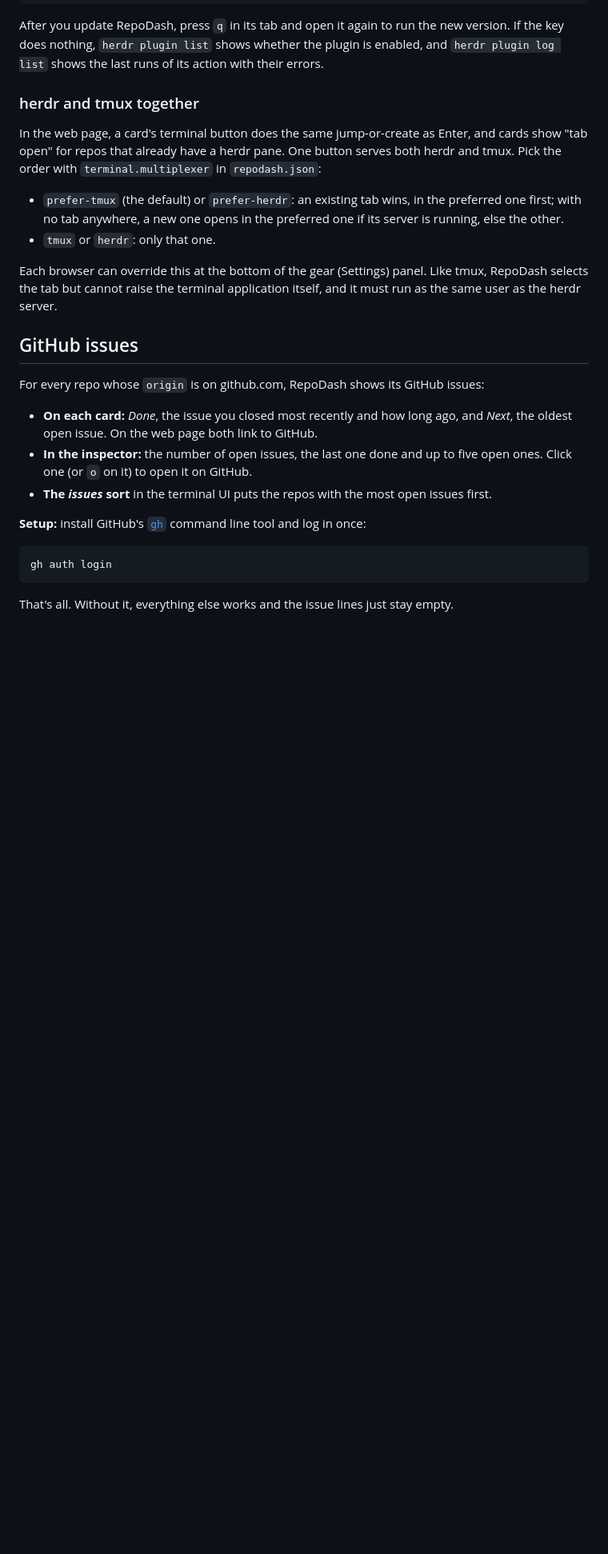
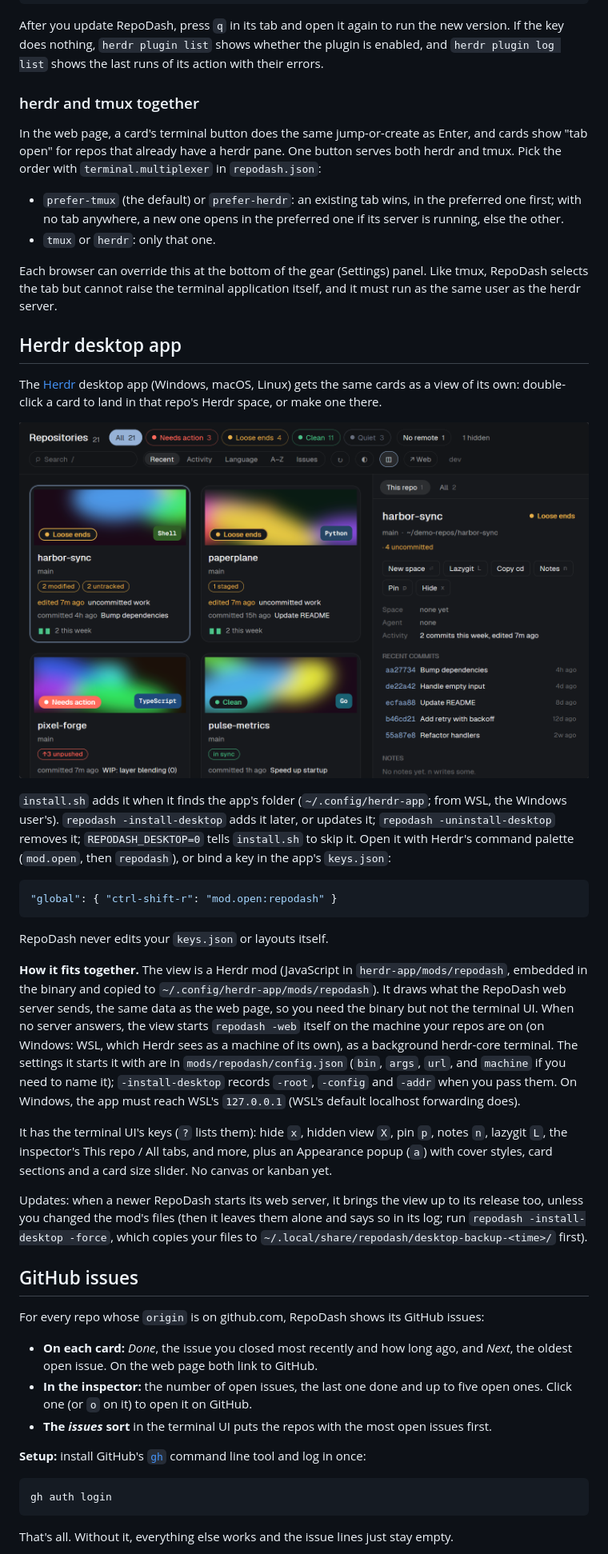
Before and after one commit to ezjones/repodash, a Markdown page: README.md, the part around one of its changes. Shown at 80% size. Drawn GitHub-style; pictures changed too: herdr-app/preview.png (added); blank space fills up the shorter version.

````diff
--- a/README.md
+++ b/README.md
@@ -268,6 +270,43 @@ order with `terminal.multiplexer` in `repodash.json`:
 Each browser can override this at the bottom of the gear (Settings) panel. Like tmux, RepoDash
 selects the tab but cannot raise the terminal application itself, and it must run as the same user
 as the herdr server.
+
+## Herdr desktop app
+
+The [Herdr](https://herdr.dev) desktop app (Windows, macOS, Linux) gets the same cards as a view
+of its own: double-click a card to land in that repo's Herdr space, or make one there.
+
+![RepoDash in the Herdr desktop app](herdr-app/preview.png)
+
+`install.sh` adds it when it finds the app's folder (`~/.config/herdr-app`; from WSL, the Windows
+user's). `repodash -install-desktop` adds it later, or updates it; `repodash -uninstall-desktop`
+removes it; `REPODASH_DESKTOP=0` tells `install.sh` to skip it. Open it with Herdr's command
+palette (`mod.open`, then `repodash`), or bind a key in the app's `keys.json`:
+
+```json
+"global": { "ctrl-shift-r": "mod.open:repodash" }
+```
+
+RepoDash never edits your `keys.json` or layouts itself.
+
+**How it fits together.** The view is a Herdr mod (JavaScript in `herdr-app/mods/repodash`,
+embedded in the binary and copied to `~/.config/herdr-app/mods/repodash`). It draws what the
+RepoDash web server sends, the same data as the web page, so you need the binary but not the
+terminal UI. When no server answers, the view starts `repodash -web` itself on the machine your
+repos are on (on Windows: WSL, which Herdr sees as a machine of its own), as a background
+herdr-core terminal. The settings it starts it with are in `mods/repodash/config.json`
+(`bin`, `args`, `url`, and `machine` if you need to name it); `-install-desktop` records
+`-root`, `-config` and `-addr` when you pass them. On Windows, the app must reach WSL's
+`127.0.0.1` (WSL's default localhost forwarding does).
+
+It has the terminal UI's keys (`?` lists them): hide `x`, hidden view `X`, pin `p`, notes `n`,
+lazygit `L`, the inspector's This repo / All tabs, and more, plus an Appearance popup (`a`) with
+cover styles, card sections and a card size slider. No canvas or kanban yet.
+
+Updates: when a newer RepoDash starts its web server, it brings the view up to its release too,
+unless you changed the mod's files (then it leaves them alone and says so in its log; run
+`repodash -install-desktop -force`, which copies your files to
+`~/.local/share/repodash/desktop-backup-<time>/` first).
 
 ## GitHub issues
 
````
Also changed, not shown: other parts of README.md (+6 -1 lines), AGENTS.md (+4 -1 lines), CHANGELOG.md (+2 -0 lines), herdr-app/RECIPE.md (added, +109 -0 lines), 14 other files.
